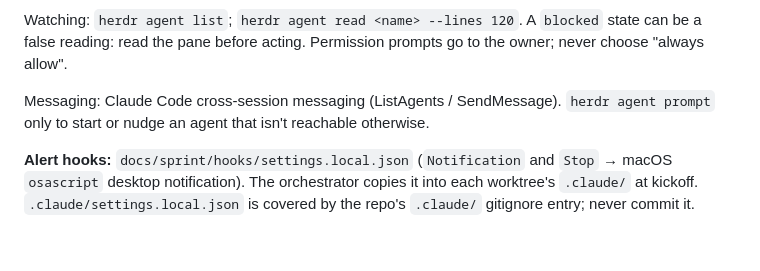
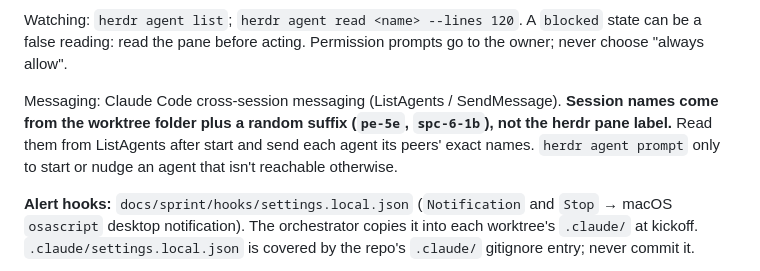
Before and after one commit to ayu-works/specimen, a Markdown page: docs/sprint/setup.md, the part around the change. Drawn GitHub-style; blank space fills up the shorter version.

Commit message:
setup.md: session names come from worktree folders
Co-Authored-By: Claude Opus 5.5 <noreply@anthropic.com>

```diff
--- a/docs/sprint/setup.md
+++ b/docs/sprint/setup.md
@@ -123,7 +123,9 @@ herdr pane read <pane> --source recent-unwrapped --lines 20   # confirm it start
 Watching: `herdr agent list`; `herdr agent read <name> --lines 120`. A `blocked` state can be a false reading: read
 the pane before acting. Permission prompts go to the owner; never choose "always allow".
 
-Messaging: Claude Code cross-session messaging (ListAgents / SendMessage). `herdr agent prompt` only to start or
+Messaging: Claude Code cross-session messaging (ListAgents / SendMessage). **Session names come from the worktree
+folder plus a random suffix (`pe-5e`, `spc-6-1b`), not the herdr pane label.** Read them from ListAgents after start
+and send each agent its peers' exact names. `herdr agent prompt` only to start or
 nudge an agent that isn't reachable otherwise.
 
 **Alert hooks:** `docs/sprint/hooks/settings.local.json` (`Notification` and `Stop` → macOS `osascript` desktop
```
